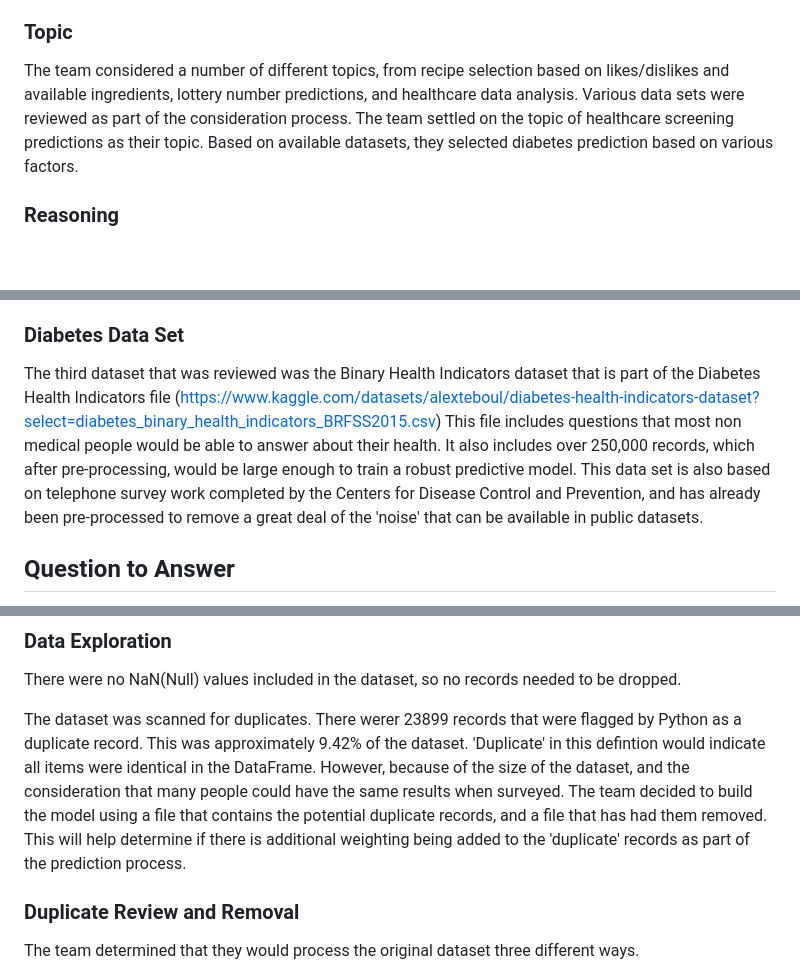
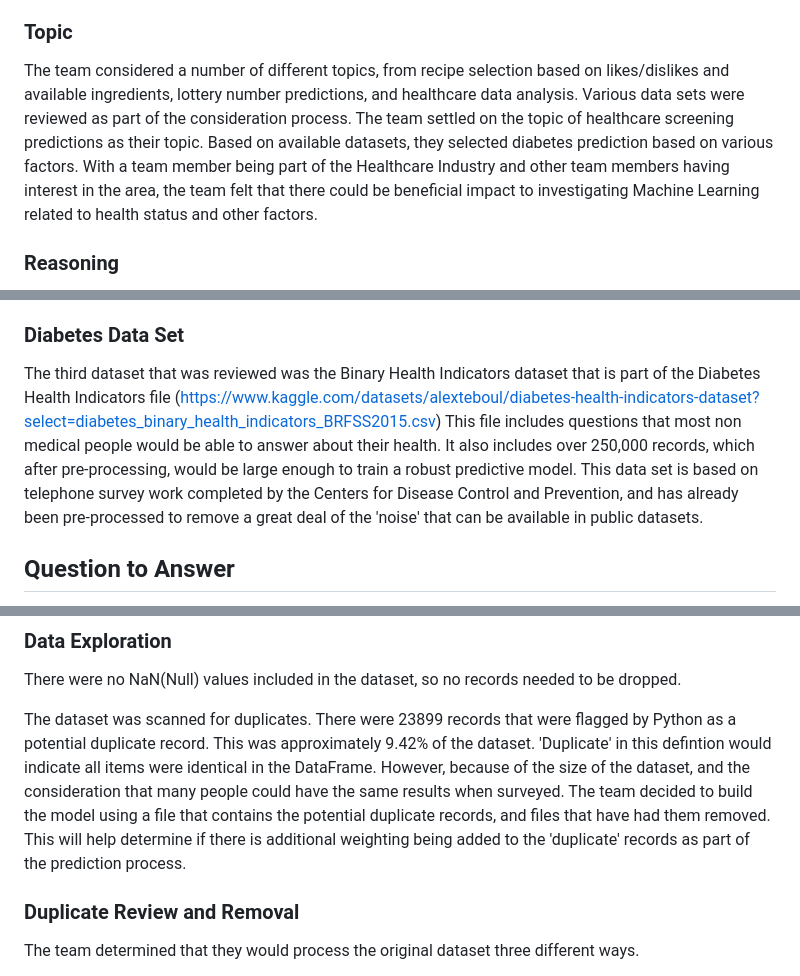
Before and after one commit to TRNisbet/laughing-octo-pancake, a Markdown page: README.md, 3 parts joined by grey strips. GitHub-like rendering; blank space fills up the shorter version.

```diff
--- a/README.md
+++ b/README.md
@@ -15,7 +15,7 @@ As the capstone project to the UNC DataAnalytics Bootcamp, students have been ch
     - Put it all together - The team will finalize the model, database and dashboard, and present the final project to the cohort.
 
 ### Topic
-The team considered a number of different topics, from recipe selection based on likes/dislikes and available ingredients, lottery number predictions, and healthcare data analysis.  Various data sets were reviewed as part of the consideration process.  The team settled on the topic of healthcare screening predictions as their topic.  Based on available datasets, they selected diabetes prediction based on various factors.
+The team considered a number of different topics, from recipe selection based on likes/dislikes and available ingredients, lottery number predictions, and healthcare data analysis.  Various data sets were reviewed as part of the consideration process.  The team settled on the topic of healthcare screening predictions as their topic.  Based on available datasets, they selected diabetes prediction based on various factors.  With a team  member being part of the  Healthcare Industry and other team members having interest in the area, the team felt that there could be beneficial impact to investigating Machine Learning related to health status and other factors.
 
 ### Reasoning
 The team reviewed three different datasets before selecting the source dataset for their project.   As part of the consideration for each data set, the team was looking for questions in the data that most non medical people would be able to answer about their own health, as well as a considerable number of records that would allow them to build a model that would have high accuracy for prediction.
@@ -26,7 +26,7 @@ The first file that was reviewed was the Lung Cancer Data Set (https://data.worl
 The second dataset that was reviewed was the Heart Failure Prediction set (https://www.kaggle.com/datasets/fedesoriano/heart-failure-prediction).  This data set included questions that most non medical people would not be able to answer about thier health, which made it less than ideal for use in a predictive model.  There were also only approximately 900 records in the dataset, which the team felt was not large enough to train a robust model.
 
 ### Diabetes Data Set
-The third dataset that was reviewed was the Binary Health Indicators dataset that is part of the Diabetes Health Indicators file (https://www.kaggle.com/datasets/alexteboul/diabetes-health-indicators-dataset?select=diabetes_binary_health_indicators_BRFSS2015.csv)  This file includes questions that most non medical people would be able to answer about their health.  It also includes over 250,000 records, which after pre-processing, would be large enough to train a robust predictive model.  This data set is also based on telephone survey work completed by the Centers for Disease Control and Prevention, and has already been pre-processed to remove a great deal of the 'noise' that can be available in public datasets.
+The third dataset that was reviewed was the Binary Health Indicators dataset that is part of the Diabetes Health Indicators file (https://www.kaggle.com/datasets/alexteboul/diabetes-health-indicators-dataset?select=diabetes_binary_health_indicators_BRFSS2015.csv)  This file includes questions that most non medical people would be able to answer about their health.  It also includes over 250,000 records, which after pre-processing, would be large enough to train a robust predictive model.  This data set is based on telephone survey work completed by the Centers for Disease Control and Prevention, and has already been pre-processed to remove a great deal of the 'noise' that can be available in public datasets.
 
 ## Question to Answer
 Based on the intial analysis of the data, and the goal of the project, the team will be attempting to answer the question "Should I be screened for Diabetes?"
@@ -64,7 +64,7 @@ The initial review of the dataset showed that there were 22 columns, with 253,68
 ### Data Exploration
 There were no NaN(Null) values included in the dataset, so no records needed to be dropped.
 
-The dataset was scanned for duplicates.  There werer 23899 records that were flagged by Python as a duplicate record. This was approximately 9.42% of the dataset. 'Duplicate' in this defintion would indicate all items were identical in the DataFrame.  However, because of the size of the dataset, and the consideration that many people could have the same results when surveyed. The team decided to build the model using a file that contains the potential duplicate records, and a file that has had them removed.  This will help determine if there is additional weighting being added to the 'duplicate' records as part of the prediction process.
+The dataset was scanned for duplicates.  There were 23899 records that were flagged by Python as a potential duplicate record. This was approximately 9.42% of the dataset. 'Duplicate' in this defintion would indicate all items were identical in the DataFrame.  However, because of the size of the dataset, and the consideration that many people could have the same results when surveyed. The team decided to build the model using a file that contains the potential duplicate records, and files that have had them removed.  This will help determine if there is additional weighting being added to the 'duplicate' records as part of the prediction process.
 
 ### Duplicate Review and Removal
 The team determined that they would process the original dataset three different ways.
```
